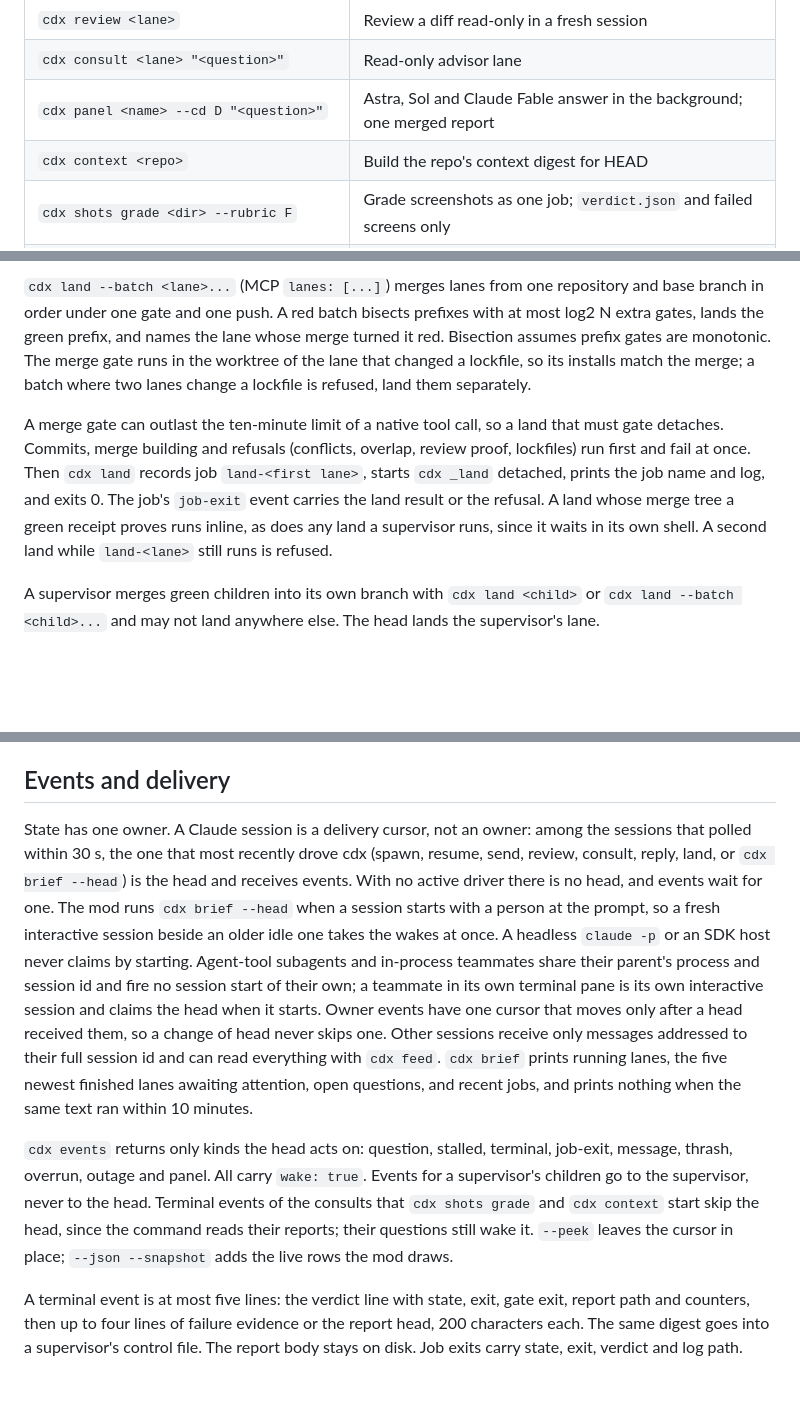
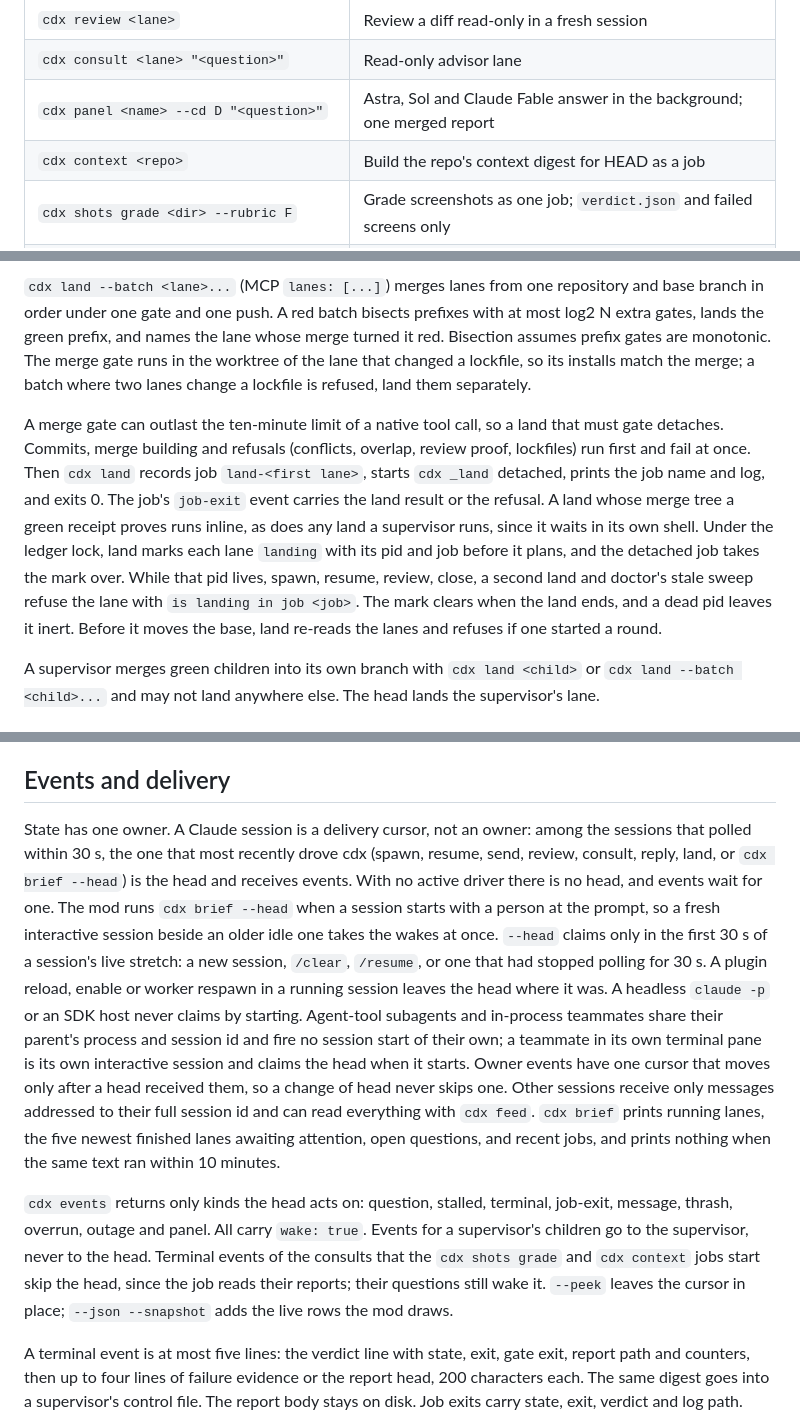
Before and after one commit to RedesignedRobot/cdx, a Markdown page: README.md, 3 parts joined by grey strips. GitHub-like rendering; blank space fills up the shorter version.

Commit message:
Document the review round: landing mark, context job, head claim window, review profile check

```diff
--- a/README.md
+++ b/README.md
@@ -166,7 +166,7 @@ The brief's `Ground rules:` block is a pointer, not a copy: the role's lane home
 | `cdx review <lane>` | Review a diff read-only in a fresh session |
 | `cdx consult <lane> "<question>"` | Read-only advisor lane |
 | `cdx panel <name> --cd D "<question>"` | Astra, Sol and Claude Fable answer in the background; one merged report |
-| `cdx context <repo>` | Build the repo's context digest for HEAD |
+| `cdx context <repo>` | Build the repo's context digest for HEAD as a job |
 | `cdx shots grade <dir> --rubric F` | Grade screenshots as one job; `verdict.json` and failed screens only |
 | `cdx land <lane>` / `cdx land --batch <lane>...` | Gate the merge result once (as a `land-<lane>` job), advance the base, push, clean up, close |
 | `cdx gate <lane> "<cmd>"` / `--clear` | Set or clear an inactive lane's gate |
@@ -287,7 +287,7 @@ cdx then advances the base: a fast-forward in whichever checkout holds the base
 
 `cdx land --batch <lane>...` (MCP `lanes: [...]`) merges lanes from one repository and base branch in order under one gate and one push. A red batch bisects prefixes with at most log2 N extra gates, lands the green prefix, and names the lane whose merge turned it red. Bisection assumes prefix gates are monotonic. The merge gate runs in the worktree of the lane that changed a lockfile, so its installs match the merge; a batch where two lanes change a lockfile is refused, land them separately.
 
-A merge gate can outlast the ten-minute limit of a native tool call, so a land that must gate detaches. Commits, merge building and refusals (conflicts, overlap, review proof, lockfiles) run first and fail at once. Then `cdx land` records job `land-<first lane>`, starts `cdx _land` detached, prints the job name and log, and exits 0. The job's `job-exit` event carries the land result or the refusal. A land whose merge tree a green receipt proves runs inline, as does any land a supervisor runs, since it waits in its own shell. A second land while `land-<lane>` still runs is refused.
+A merge gate can outlast the ten-minute limit of a native tool call, so a land that must gate detaches. Commits, merge building and refusals (conflicts, overlap, review proof, lockfiles) run first and fail at once. Then `cdx land` records job `land-<first lane>`, starts `cdx _land` detached, prints the job name and log, and exits 0. The job's `job-exit` event carries the land result or the refusal. A land whose merge tree a green receipt proves runs inline, as does any land a supervisor runs, since it waits in its own shell. Under the ledger lock, land marks each lane `landing` with its pid and job before it plans, and the detached job takes the mark over. While that pid lives, spawn, resume, review, close, a second land and doctor's stale sweep refuse the lane with `is landing in job <job>`. The mark clears when the land ends, and a dead pid leaves it inert. Before it moves the base, land re-reads the lanes and refuses if one started a round.
 
 A supervisor merges green children into its own branch with `cdx land <child>` or `cdx land --batch <child>...` and may not land anywhere else. The head lands the supervisor's lane.
 
@@ -336,9 +336,9 @@ A worker runs `cdx ask [--timeout MIN] "<question>"`. The runner exports `CDX_LA
 
 ## Events and delivery
 
-State has one owner. A Claude session is a delivery cursor, not an owner: among the sessions that polled within 30 s, the one that most recently drove cdx (spawn, resume, send, review, consult, reply, land, or `cdx brief --head`) is the head and receives events. With no active driver there is no head, and events wait for one. The mod runs `cdx brief --head` when a session starts with a person at the prompt, so a fresh interactive session beside an older idle one takes the wakes at once. A headless `claude -p` or an SDK host never claims by starting. Agent-tool subagents and in-process teammates share their parent's process and session id and fire no session start of their own; a teammate in its own terminal pane is its own interactive session and claims the head when it starts. Owner events have one cursor that moves only after a head received them, so a change of head never skips one. Other sessions receive only messages addressed to their full session id and can read everything with `cdx feed`. `cdx brief` prints running lanes, the five newest finished lanes awaiting attention, open questions, and recent jobs, and prints nothing when the same text ran within 10 minutes.
+State has one owner. A Claude session is a delivery cursor, not an owner: among the sessions that polled within 30 s, the one that most recently drove cdx (spawn, resume, send, review, consult, reply, land, or `cdx brief --head`) is the head and receives events. With no active driver there is no head, and events wait for one. The mod runs `cdx brief --head` when a session starts with a person at the prompt, so a fresh interactive session beside an older idle one takes the wakes at once. `--head` claims only in the first 30 s of a session's live stretch: a new session, `/clear`, `/resume`, or one that had stopped polling for 30 s. A plugin reload, enable or worker respawn in a running session leaves the head where it was. A headless `claude -p` or an SDK host never claims by starting. Agent-tool subagents and in-process teammates share their parent's process and session id and fire no session start of their own; a teammate in its own terminal pane is its own interactive session and claims the head when it starts. Owner events have one cursor that moves only after a head received them, so a change of head never skips one. Other sessions receive only messages addressed to their full session id and can read everything with `cdx feed`. `cdx brief` prints running lanes, the five newest finished lanes awaiting attention, open questions, and recent jobs, and prints nothing when the same text ran within 10 minutes.
 
-`cdx events` returns only kinds the head acts on: question, stalled, terminal, job-exit, message, thrash, overrun, outage and panel. All carry `wake: true`. Events for a supervisor's children go to the supervisor, never to the head. Terminal events of the consults that `cdx shots grade` and `cdx context` start skip the head, since the command reads their reports; their questions still wake it. `--peek` leaves the cursor in place; `--json --snapshot` adds the live rows the mod draws.
+`cdx events` returns only kinds the head acts on: question, stalled, terminal, job-exit, message, thrash, overrun, outage and panel. All carry `wake: true`. Events for a supervisor's children go to the supervisor, never to the head. Terminal events of the consults that the `cdx shots grade` and `cdx context` jobs start skip the head, since the job reads their reports; their questions still wake it. `--peek` leaves the cursor in place; `--json --snapshot` adds the live rows the mod draws.
 
 A terminal event is at most five lines: the verdict line with state, exit, gate exit, report path and counters, then up to four lines of failure evidence or the report head, 200 characters each. The same digest goes into a supervisor's control file. The report body stays on disk. Job exits carry state, exit, verdict and log path.
 
```
Also changed, not shown: other parts of README.md (+5 -5 lines), CHANGELOG.md (+4 -1 lines), SKILL.md (+2 -2 lines).
